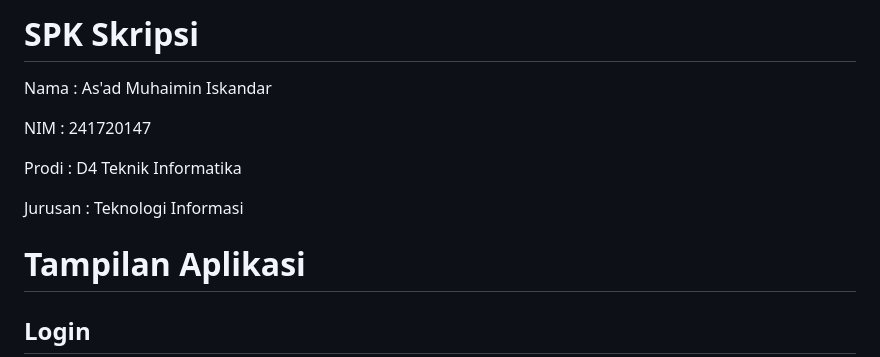
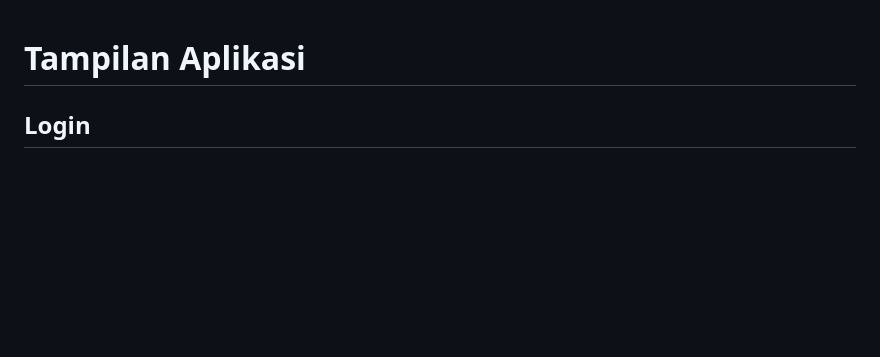
Before and after one commit to iska08/spk-skripsi, a Markdown page: README.md, the part around the change. Drawn GitHub-style; blank space fills up the shorter version.

Commit message:
spk-revisi

```diff
--- a/README.md
+++ b/README.md
@@ -1,13 +1,3 @@
-# SPK Skripsi
-
-Nama : As'ad Muhaimin Iskandar
-
-NIM : 241720147
-
-Prodi : D4 Teknik Informatika
-
-Jurusan : Teknologi Informasi
-
 # Tampilan Aplikasi
 
 ## Login
```
